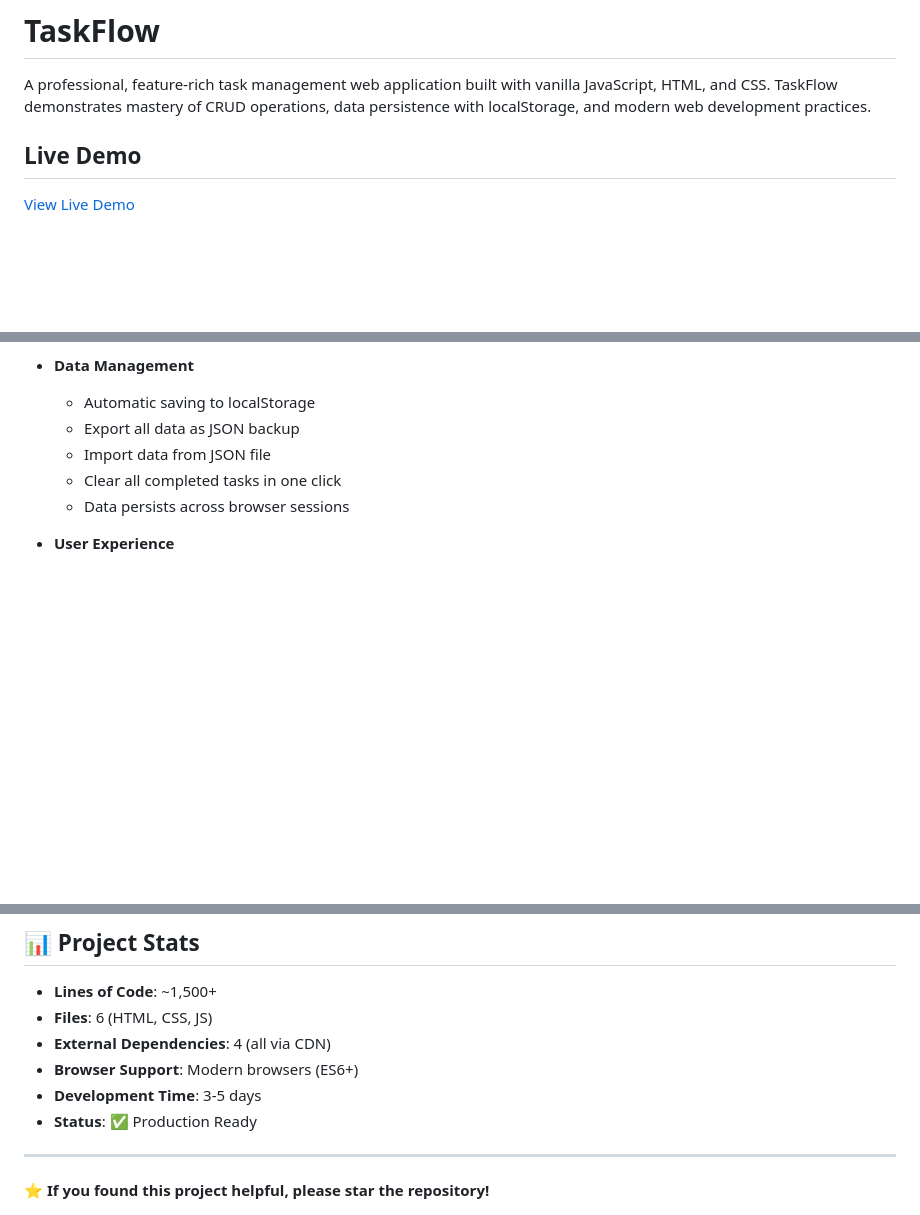
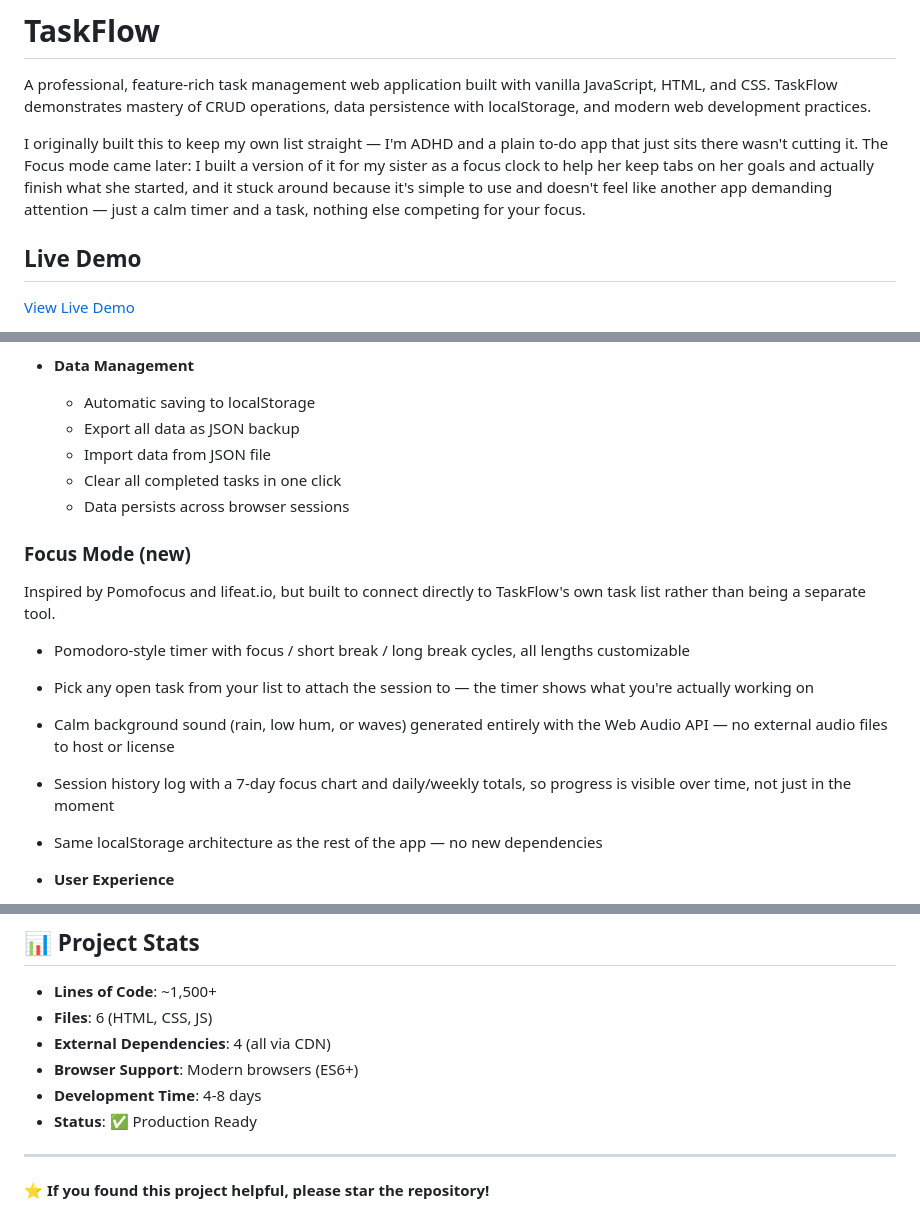
Before and after one commit to Jima-Son/taskflow, a Markdown page: README.md, 3 parts joined by grey strips. Drawn GitHub-style; blank space fills up the shorter version.

```diff
--- a/README.md
+++ b/README.md
@@ -1,6 +1,8 @@
 # TaskFlow
 
 A professional, feature-rich task management web application built with vanilla JavaScript, HTML, and CSS. TaskFlow demonstrates mastery of CRUD operations, data persistence with localStorage, and modern web development practices.
+
+I originally built this to keep my own list straight — I'm ADHD and a plain to-do app that just sits there wasn't cutting it. The Focus mode came later: I built a version of it for my sister as a focus clock to help her keep tabs on her goals and actually finish what she started, and it stuck around because it's simple to use and doesn't feel like another app demanding attention — just a calm timer and a task, nothing else competing for your focus.
 
 ## Live Demo
 
@@ -70,6 +72,16 @@ This project serves as a portfolio piece demonstrating:
   - Import data from JSON file
   - Clear all completed tasks in one click
   - Data persists across browser sessions
+
+### Focus Mode (new)
+
+Inspired by Pomofocus and lifeat.io, but built to connect directly to TaskFlow's own task list rather than being a separate tool.
+
+- Pomodoro-style timer with focus / short break / long break cycles, all lengths customizable
+- Pick any open task from your list to attach the session to — the timer shows what you're actually working on
+- Calm background sound (rain, low hum, or waves) generated entirely with the Web Audio API — no external audio files to host or license
+- Session history log with a 7-day focus chart and daily/weekly totals, so progress is visible over time, not just in the moment
+- Same localStorage architecture as the rest of the app — no new dependencies
 
 - **User Experience**
   - 🌓 Dark/Light theme toggle
@@ -783,7 +795,7 @@ SOFTWARE.
 - **Files**: 6 (HTML, CSS, JS)
 - **External Dependencies**: 4 (all via CDN)
 - **Browser Support**: Modern browsers (ES6+)
-- **Development Time**: 3-5 days
+- **Development Time**: 4-8 days
 - **Status**: ✅ Production Ready
 
 ---
```
Also changed, not shown: other parts of README.md (+1 -1 lines).
